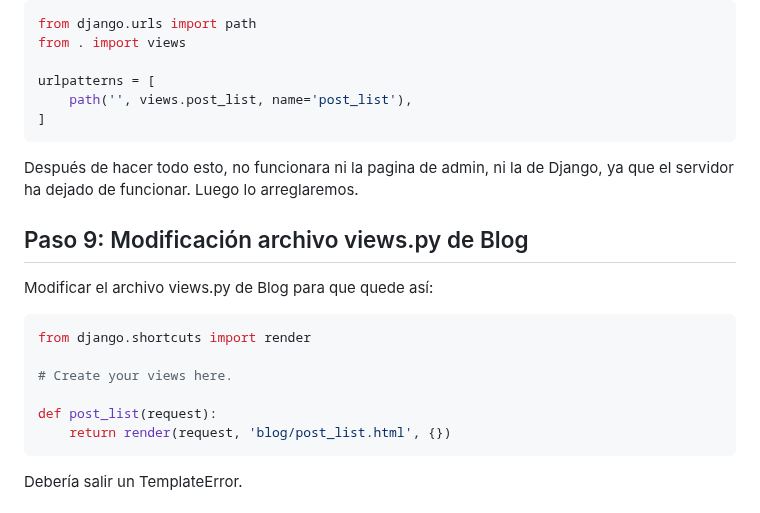
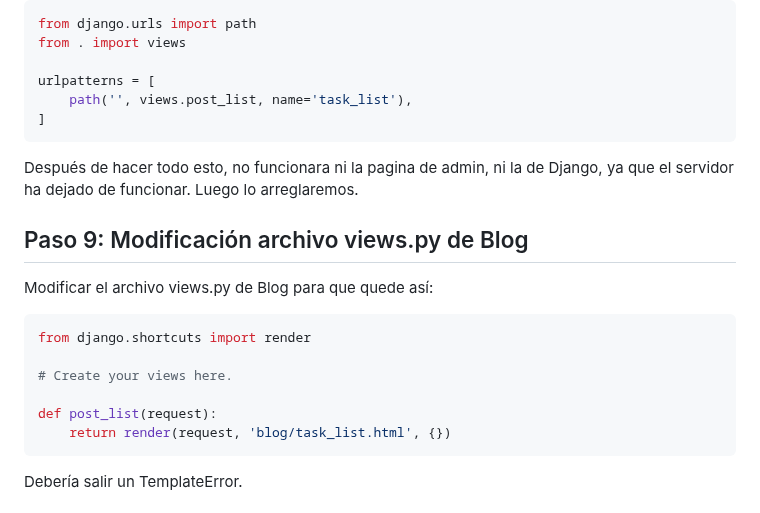
Before and after one commit to dakkusu988/ProyectoDJangoDCA, a Markdown page: Solucion.md, the part around the change. Rendered like a GitHub page.

Commit message:
Cambio todos los post_list.html a task_list.html

````diff
--- a/Solucion.md
+++ b/Solucion.md
@@ -205,7 +205,7 @@ from django.urls import path
 from . import views
 
 urlpatterns = [
-    path('', views.post_list, name='post_list'),
+    path('', views.post_list, name='task_list'),
 ]
 ```
 
@@ -222,7 +222,7 @@ from django.shortcuts import render
 # Create your views here.
 
 def post_list(request):
-    return render(request, 'blog/post_list.html', {})
+    return render(request, 'blog/task_list.html', {})
 ```
 
 Debería salir un TemplateError.
````
